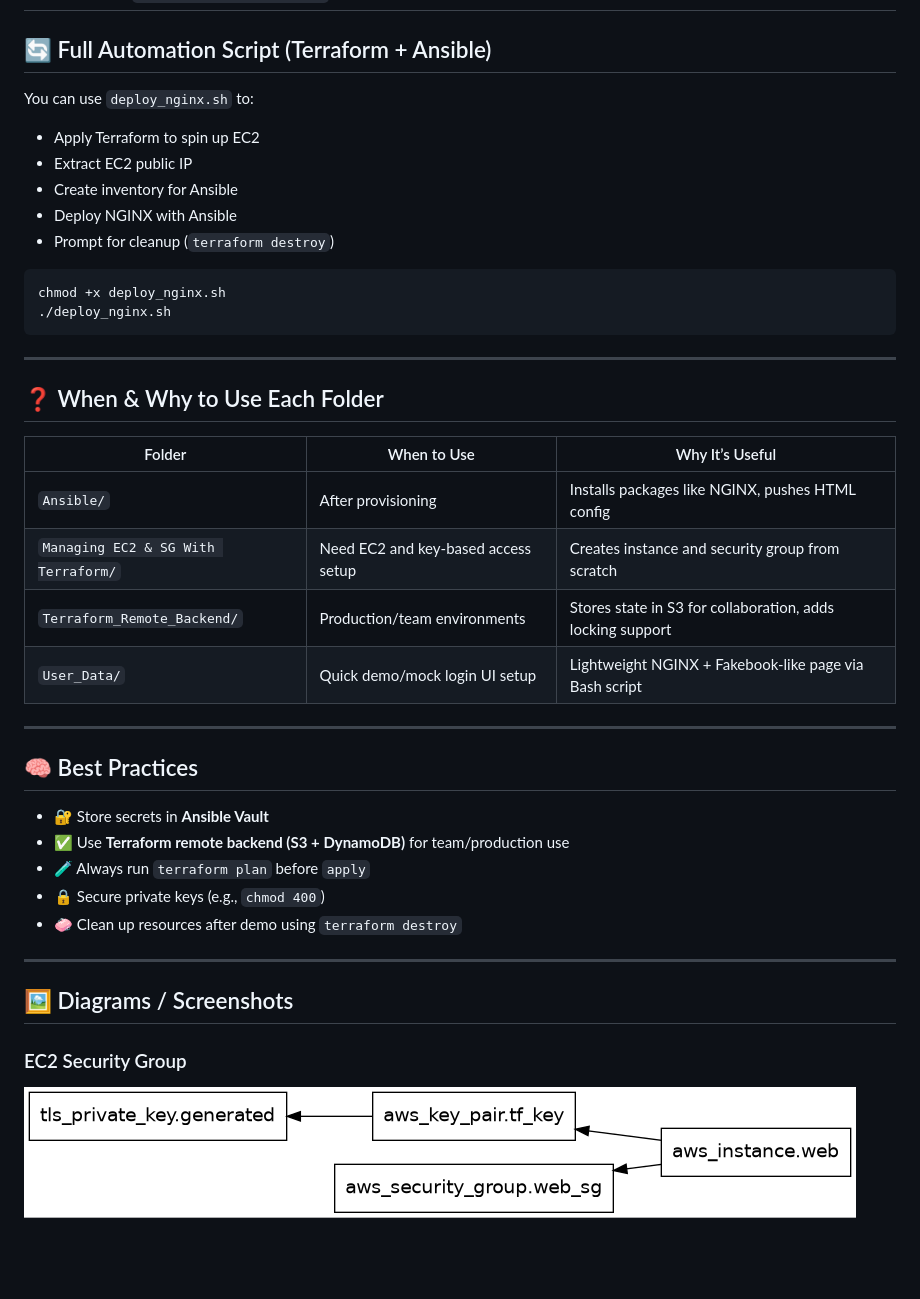
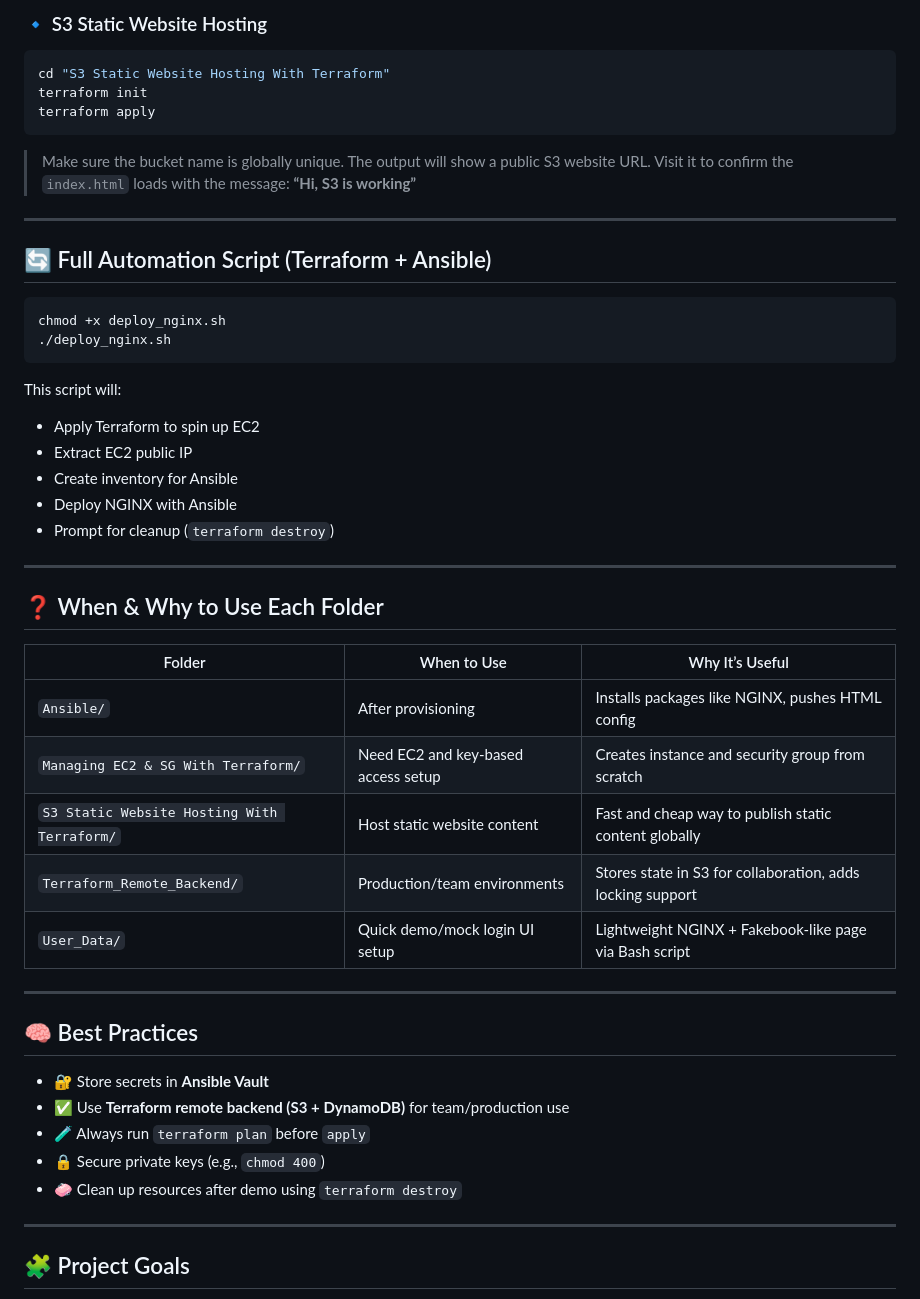
Before and after one commit to Shaikhabdulh/Infrastructure-as-Code-Terraform-Ansible-Docker, a Markdown page: readme.md, the part around the change printed below. GitHub-like rendering; blank space fills up the shorter version.

````diff
--- a/readme.md
+++ b/readme.md
@@ -61,33 +86,57 @@ Then visit: `http://<EC2-IP>`
 ---
+
+### 🔹 S3 Static Website Hosting
+
+```bash
+cd "S3 Static Website Hosting With Terraform"
+terraform init
+terraform apply
+```
+
+> Make sure the bucket name is globally unique.
+> The output will show a public S3 website URL. Visit it to confirm the `index.html` loads with the message:
+> **“Hi, S3 is working”**
+
+---
+
 ## 🔄 Full Automation Script (Terraform + Ansible)
-You can use `deploy_nginx.sh` to:
+
+```bash
+chmod +x deploy_nginx.sh
+./deploy_nginx.sh
+```
+
+This script will:
+
 * Apply Terraform to spin up EC2
 * Extract EC2 public IP
 * Create inventory for Ansible
 * Deploy NGINX with Ansible
 * Prompt for cleanup (`terraform destroy`)
-```bash
-chmod +x deploy_nginx.sh
-./deploy_nginx.sh
-```
+
 ---
+
 ## ❓ When & Why to Use Each Folder
-| Folder                              | When to Use                         | Why It’s Useful                                            |
-| ----------------------------------- | ----------------------------------- | ---------------------------------------------------------- |
-| `Ansible/`                          | After provisioning                  | Installs packages like NGINX, pushes HTML config           |
-| `Managing EC2 & SG With Terraform/` | Need EC2 and key-based access setup | Creates instance and security group from scratch           |
-| `Terraform_Remote_Backend/`         | Production/team environments        | Stores state in S3 for collaboration, adds locking support |
-| `User_Data/`                        | Quick demo/mock login UI setup      | Lightweight NGINX + Fakebook-like page via Bash script     |
+
+| Folder                                      | When to Use                         | Why It’s Useful                                            |
+| ------------------------------------------- | ----------------------------------- | ---------------------------------------------------------- |
+| `Ansible/`                                  | After provisioning                  | Installs packages like NGINX, pushes HTML config           |
+| `Managing EC2 & SG With Terraform/`         | Need EC2 and key-based access setup | Creates instance and security group from scratch           |
+| `S3 Static Website Hosting With Terraform/` | Host static website content         | Fast and cheap way to publish static content globally      |
+| `Terraform_Remote_Backend/`                 | Production/team environments        | Stores state in S3 for collaboration, adds locking support |
+| `User_Data/`                                | Quick demo/mock login UI setup      | Lightweight NGINX + Fakebook-like page via Bash script     |
+
 ---
+
 ## 🧠 Best Practices
+
 * 🔐 Store secrets in **Ansible Vault**
 * ✅ Use **Terraform remote backend (S3 + DynamoDB)** for team/production use
 * 🧪 Always run `terraform plan` before `apply`
 * 🔒 Secure private keys (e.g., `chmod 400`)
 * 🧼 Clean up resources after demo using `terraform destroy`
+
 ---
-## 🖼️ Diagrams / Screenshots
 
-### EC2 Security Group
-![EC2 Security Group](./Managing%20EC2%20%26%20SG%20With%20Terraform/ec2-sg.png)
+## 🧩 Project Goals
 
````
Also changed, not shown: other parts of readme.md (+72 -33 lines).
